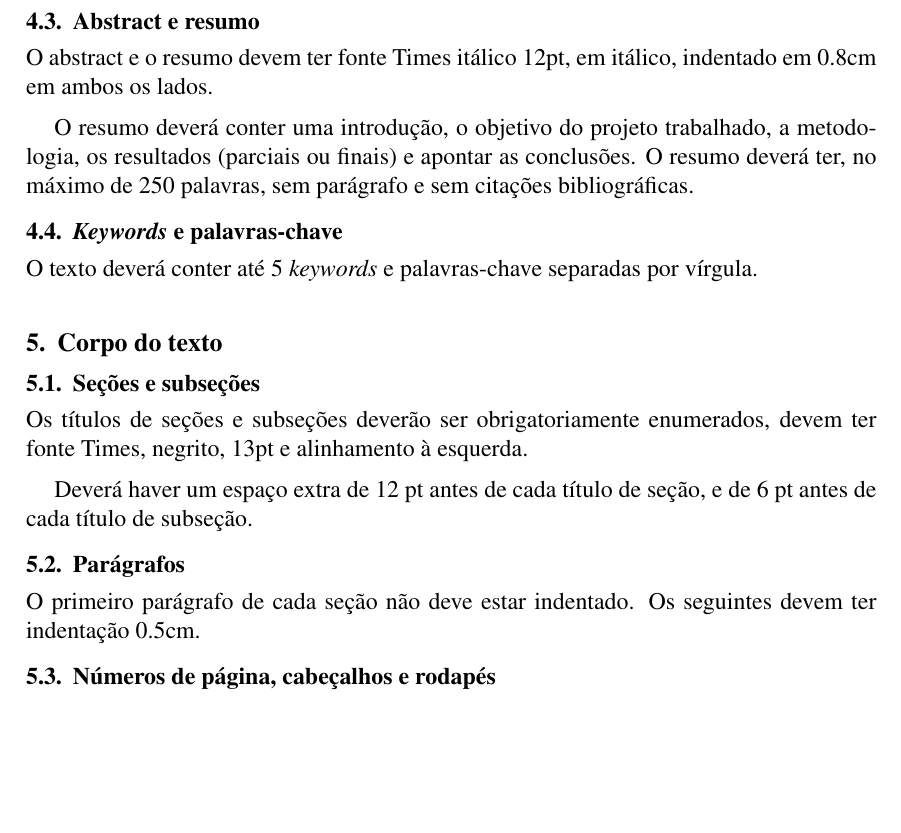
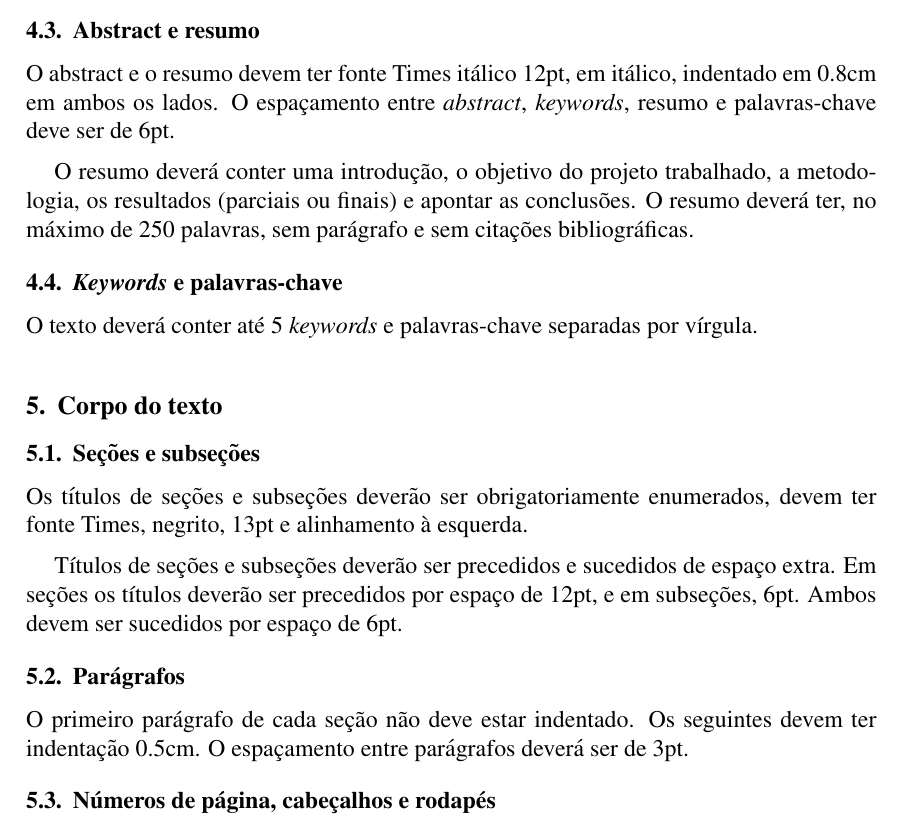
Before and after one commit to GenosResearchGroup/TemaTemplate2014, a LaTeX problem sheet (example.tex): part of page 2 of 3, cut so that both start at the same text, the shorter picture padded with empty space. Compiled offline with pdfLaTeX.

Commit message:
Informa espaçamentos

```diff
--- a/example.tex
+++ b/example.tex
@@ -95,7 +95,9 @@ sob os nomes dos autores.
 \label{sec:abstract-e-resumo}
 
 O abstract e o resumo devem ter fonte Times itálico 12pt, em itálico,
-indentado em 0.8cm em ambos os lados.
+indentado em 0.8cm em ambos os lados. O espaçamento entre
+\textit{abstract}, \textit{keywords}, resumo e palavras-chave deve ser
+de 6pt.
 
 O resumo deverá conter uma introdução, o objetivo do projeto
 trabalhado, a metodologia, os resultados (parciais ou finais) e
@@ -117,20 +119,23 @@ Os títulos de seções e subseções deverão ser obrigatoriamente
 enumerados, devem ter fonte Times, negrito, 13pt e alinhamento à
 esquerda.
 
-Deverá haver um espaço extra de 12 pt antes de cada título de seção, e
-de 6 pt antes de cada título de subseção.
+Títulos de seções e subseções deverão ser precedidos e sucedidos de
+espaço extra. Em seções os títulos deverão ser precedidos por espaço
+de 12pt, e em subseções, 6pt. Ambos devem ser sucedidos por espaço de
+6pt.
 
 \subsection{Parágrafos}
 \label{sec:paragrafos}
 
 O primeiro parágrafo de cada seção não deve estar indentado. Os
-seguintes devem ter indentação 0.5cm.
+seguintes devem ter indentação 0.5cm. O espaçamento entre parágrafos
+deverá ser de 3pt.
 
 \subsection{Números de página, cabeçalhos e rodapés}
 
-As páginas não devem conter cabeçalhos, rodapés ou números de página em sua submissão.
-Estes elementos serão adicionados quando os anais forem
-confeccionados.
+As páginas não devem conter cabeçalhos, rodapés ou números de página
+em sua submissão. Estes elementos serão adicionados quando os anais
+forem confeccionados.
 
 \subsection{Notas de rodapé}
 
```
